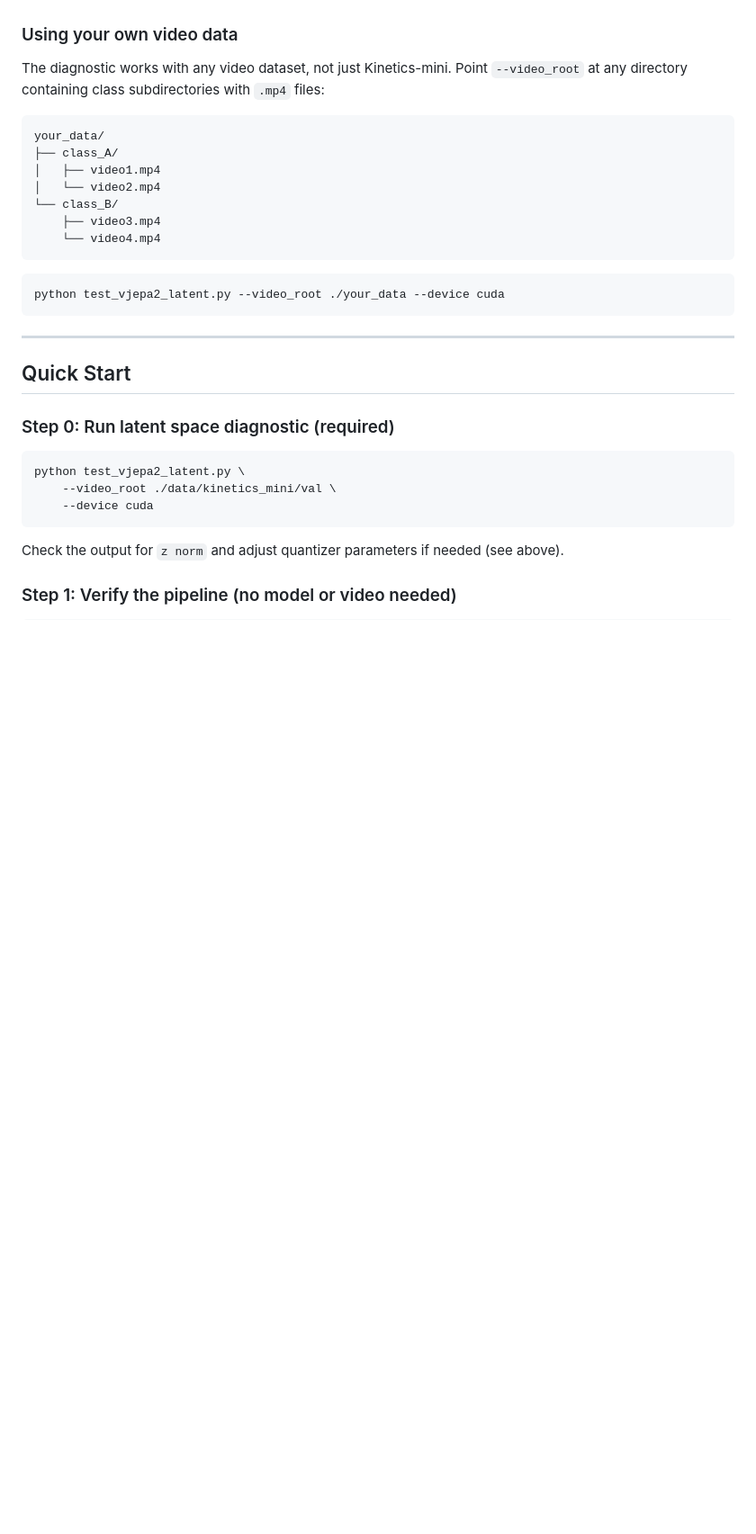
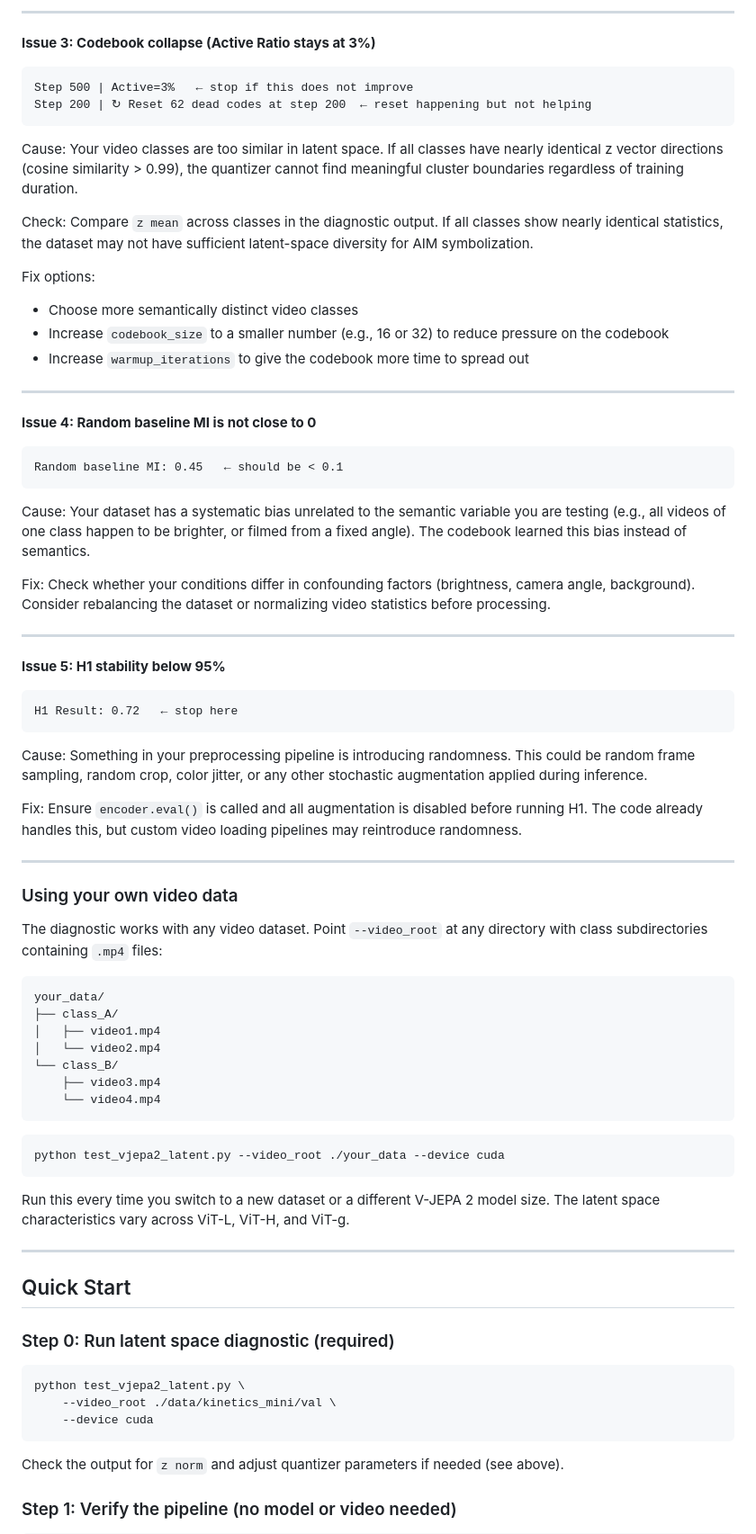
Before and after one commit to cyrilliu1974/JEPA, a Markdown page: README.md, the part around one of its changes. Shown at 90% size. Rendered like a GitHub page; blank space fills up the shorter version.

````diff
--- a/README.md
+++ b/README.md
@@ -206,7 +233,50 @@ This is the most common cause of `Loss=0.0000` and `Active=3%` during quantizer
+---
+
+**Issue 3: Codebook collapse (Active Ratio stays at 3%)**
+
+```
+Step 500 | Active=3%   ← stop if this does not improve
+Step 200 | ↻ Reset 62 dead codes at step 200  ← reset happening but not helping
+```
+
+Cause: Your video classes are too similar in latent space. If all classes have nearly identical z vector directions (cosine similarity > 0.99), the quantizer cannot find meaningful cluster boundaries regardless of training duration.
+
+Check: Compare `z mean` across classes in the diagnostic output. If all classes show nearly identical statistics, the dataset may not have sufficient latent-space diversity for AIM symbolization.
+
+Fix options:
+- Choose more semantically distinct video classes
+- Increase `codebook_size` to a smaller number (e.g., 16 or 32) to reduce pressure on the codebook
+- Increase `warmup_iterations` to give the codebook more time to spread out
+
+---
+
+**Issue 4: Random baseline MI is not close to 0**
+
+```
+Random baseline MI: 0.45   ← should be < 0.1
+```
+
+Cause: Your dataset has a systematic bias unrelated to the semantic variable you are testing (e.g., all videos of one class happen to be brighter, or filmed from a fixed angle). The codebook learned this bias instead of semantics.
+
+Fix: Check whether your conditions differ in confounding factors (brightness, camera angle, background). Consider rebalancing the dataset or normalizing video statistics before processing.
+
+---
+
+**Issue 5: H1 stability below 95%**
+
+```
+H1 Result: 0.72   ← stop here
+```
+
+Cause: Something in your preprocessing pipeline is introducing randomness. This could be random frame sampling, random crop, color jitter, or any other stochastic augmentation applied during inference.
+
+Fix: Ensure `encoder.eval()` is called and all augmentation is disabled before running H1. The code already handles this, but custom video loading pipelines may reintroduce randomness.
+
+---
 
 ### Using your own video data
 
-The diagnostic works with any video dataset, not just Kinetics-mini. Point `--video_root` at any directory containing class subdirectories with `.mp4` files:
+The diagnostic works with any video dataset. Point `--video_root` at any directory with class subdirectories containing `.mp4` files:
 
 ```
 your_data/
@@ -221,6 +291,8 @@ your_data/
 ```bash
 python test_vjepa2_latent.py --video_root ./your_data --device cuda
 ```
+
+Run this every time you switch to a new dataset or a different V-JEPA 2 model size. The latent space characteristics vary across ViT-L, ViT-H, and ViT-g.
 
 ---
 
````
Also changed, not shown: other parts of README.md (+44 -16 lines).
